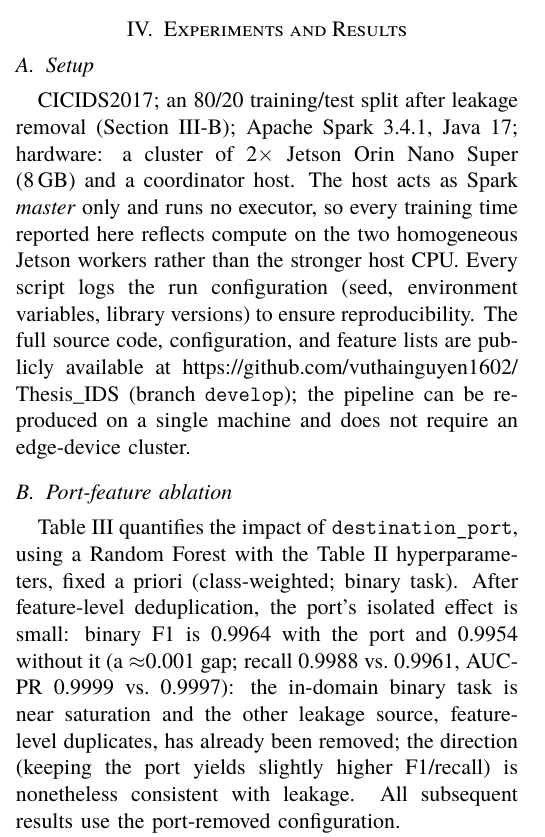
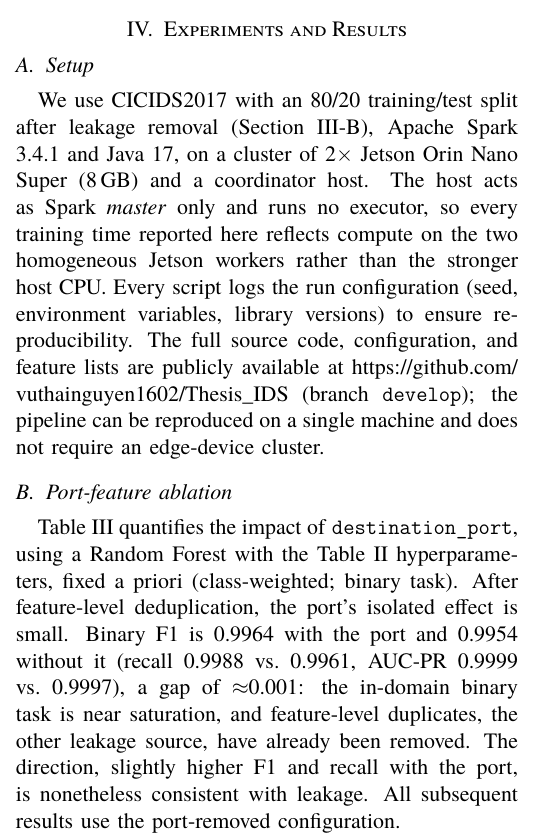
Before and after one commit to vuthainguyen1602/Thesis_IDS, a LaTeX paper (papers/fair2026/manuscript/main_en.tex): part of one column of page 4 of 8, cut so that both start at the same text. Compiled offline with XeLaTeX; a missing font is replaced by an installed copy or a similar font; a LaTeX package or settings file that is missing is left out.

Commit message:
papers: punctuation pass on the FAIR camera-ready
- 'MLP; together with two ensembles': the semicolon introduced a phrase,
  not a clause; now a comma.
- IV-A opened with a semicolon-separated string of fragments; now a
  sentence.
- The port-ablation sentence nested two colons and two semicolons; split
  into three sentences with one colon.
- IV-F 'not even single-valued: ... so a mean is the wrong summary:' had
  two colons; the second clause is its own sentence.
- 'keep vs. remove' got an end-of-sentence space; now 'vs.\ '.

Semicolons separating list items that contain commas (abstract,
contributions, strategies, future work) are correct and unchanged.
Still 8 pages, no overfull boxes, numbers check green.

```diff
--- a/papers/fair2026/manuscript/main_en.tex
+++ b/papers/fair2026/manuscript/main_en.tex
@@ -228,11 +228,11 @@ To avoid selection bias from trying many configurations on the same test set, we
 
 \subsection{Setup}
 
-CICIDS2017; an 80/20 training/test split after leakage removal (Section~\ref{sec:leakage}); Apache Spark 3.4.1, Java 17; hardware: a cluster of 2$\times$ Jetson Orin Nano Super (8\,GB) and a coordinator host. The host acts as Spark \emph{master} only and runs no executor, so every training time reported here reflects compute on the two homogeneous Jetson workers rather than the stronger host CPU. Every script logs the run configuration (seed, environment variables, library versions) to ensure reproducibility. The full source code, configuration, and feature lists are publicly available at \url{https://github.com/vuthainguyen1602/Thesis_IDS} (branch \texttt{develop}); the pipeline can be reproduced on a single machine and does not require an edge-device cluster.
+We use CICIDS2017 with an 80/20 training/test split after leakage removal (Section~\ref{sec:leakage}), Apache Spark 3.4.1 and Java 17, on a cluster of 2$\times$ Jetson Orin Nano Super (8\,GB) and a coordinator host. The host acts as Spark \emph{master} only and runs no executor, so every training time reported here reflects compute on the two homogeneous Jetson workers rather than the stronger host CPU. Every script logs the run configuration (seed, environment variables, library versions) to ensure reproducibility. The full source code, configuration, and feature lists are publicly available at \url{https://github.com/vuthainguyen1602/Thesis_IDS} (branch \texttt{develop}); the pipeline can be reproduced on a single machine and does not require an edge-device cluster.
 
 \subsection{Port-feature ablation}
 
-Table~\ref{tab:port-ablation} quantifies the impact of \texttt{destination\_port}, using a Random Forest with the Table~\ref{tab:hparams} hyperparameters, fixed a priori (class-weighted; binary task). After feature-level deduplication, the port's isolated effect is small: binary F1 is 0.9964 with the port and 0.9954 without it (a $\approx$0.001 gap; recall 0.9988 vs.\ 0.9961, AUC-PR 0.9999 vs.\ 0.9997): the in-domain binary task is near saturation and the other leakage source, feature-level duplicates, has already been removed; the direction (keeping the port yields slightly higher F1/recall) is nonetheless consistent with leakage. All subsequent results use the port-removed configuration.
+Table~\ref{tab:port-ablation} quantifies the impact of \texttt{destination\_port}, using a Random Forest with the Table~\ref{tab:hparams} hyperparameters, fixed a priori (class-weighted; binary task). After feature-level deduplication, the port's isolated effect is small. Binary F1 is 0.9964 with the port and 0.9954 without it (recall 0.9988 vs.\ 0.9961, AUC-PR 0.9999 vs.\ 0.9997), a gap of $\approx$0.001: the in-domain binary task is near saturation, and feature-level duplicates, the other leakage source, have already been removed. The direction, slightly higher F1 and recall with the port, is nonetheless consistent with leakage. All subsequent results use the port-removed configuration.
 
 That $\approx$0.001 gap belongs to the tree family, not to the dataset: across all eight classifiers (Table~\ref{tab:port-ablation}) the inflation spans $+0.0007$ (XGBoost) to $+0.0415$ (SVM), because the linear models lean on the port as a service identifier where the tree ensembles recover the same boundary from behavioral statistics. An ablation on one model does not bound the leak for another model class.
 
```
Also changed, not shown: output/pdfs/FAIR2026.pdf, papers/fair2026/manuscript/main_en.pdf, papers/fair2026/manuscript/main_en.tex (6 more changed lines).
